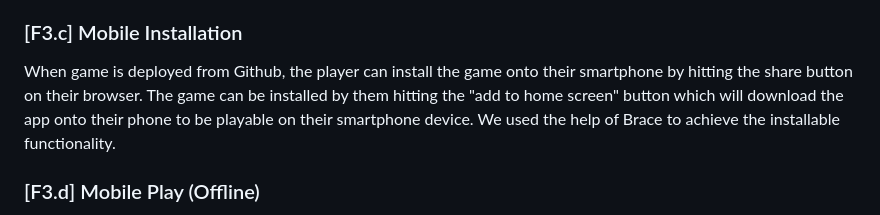
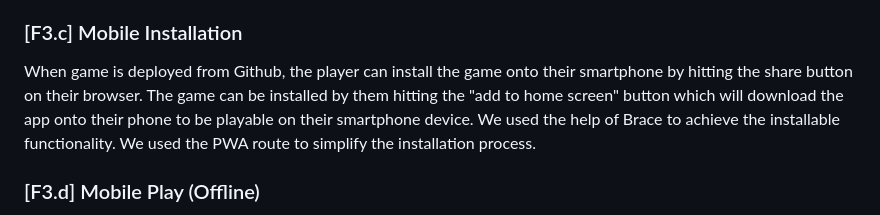
Before and after one commit to jchen577/Planting_101_121, a Markdown page: README.md, the part around the change. GitHub-like rendering.

Commit message:
F3 devlog

```diff
--- a/README.md
+++ b/README.md
@@ -10,7 +10,7 @@ Our game has three language options and it display and option for the player to
 Our game is localized to English, Japanese, and Arabic. Japanese for the right to left requirement and Arabic for the logographic script requirement. Each file has the game objects and game keys containing localized translations for the interface text of the game. Our use of JSON files to achieve this allows us to dynamically switch the UI between the three languages implemented. The player can switch between the languages in the main menu of the game. We were able to translate the game through the use of Chatgpt for the Arabic translation and one of our group members has knowledge on Japanese.
 
 ### [F3.c] Mobile Installation
-When game is deployed from Github, the player can install the game onto their smartphone by hitting the share button on their browser. The game can be installed by them hitting the "add to home screen" button which will download the app onto their phone to be playable on their smartphone device. We used the help of Brace to achieve the installable functionality.
+When game is deployed from Github, the player can install the game onto their smartphone by hitting the share button on their browser. The game can be installed by them hitting the "add to home screen" button which will download the app onto their phone to be playable on their smartphone device. We used the help of Brace to achieve the installable functionality. We used the PWA route to simplify the installation process.
 
 ### [F3.d] Mobile Play (Offline)
 We needed to change the grid size and scale by minimizing it so our game can be playable on a smartphone device. We also implemented move arrows for the player so they can navigate their way around the game without a keyboard. Our game runs offline without any issues so we didn't need to make any changes to implement that.
```
